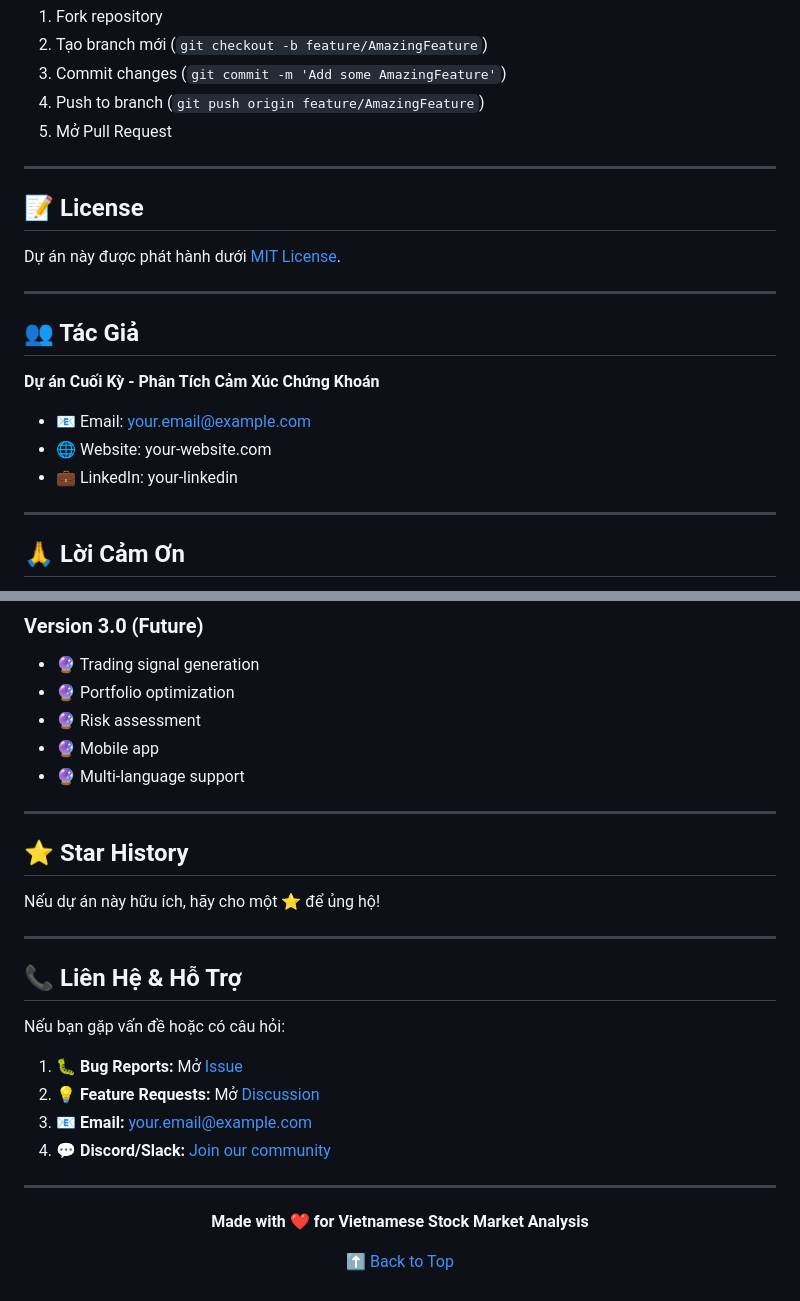
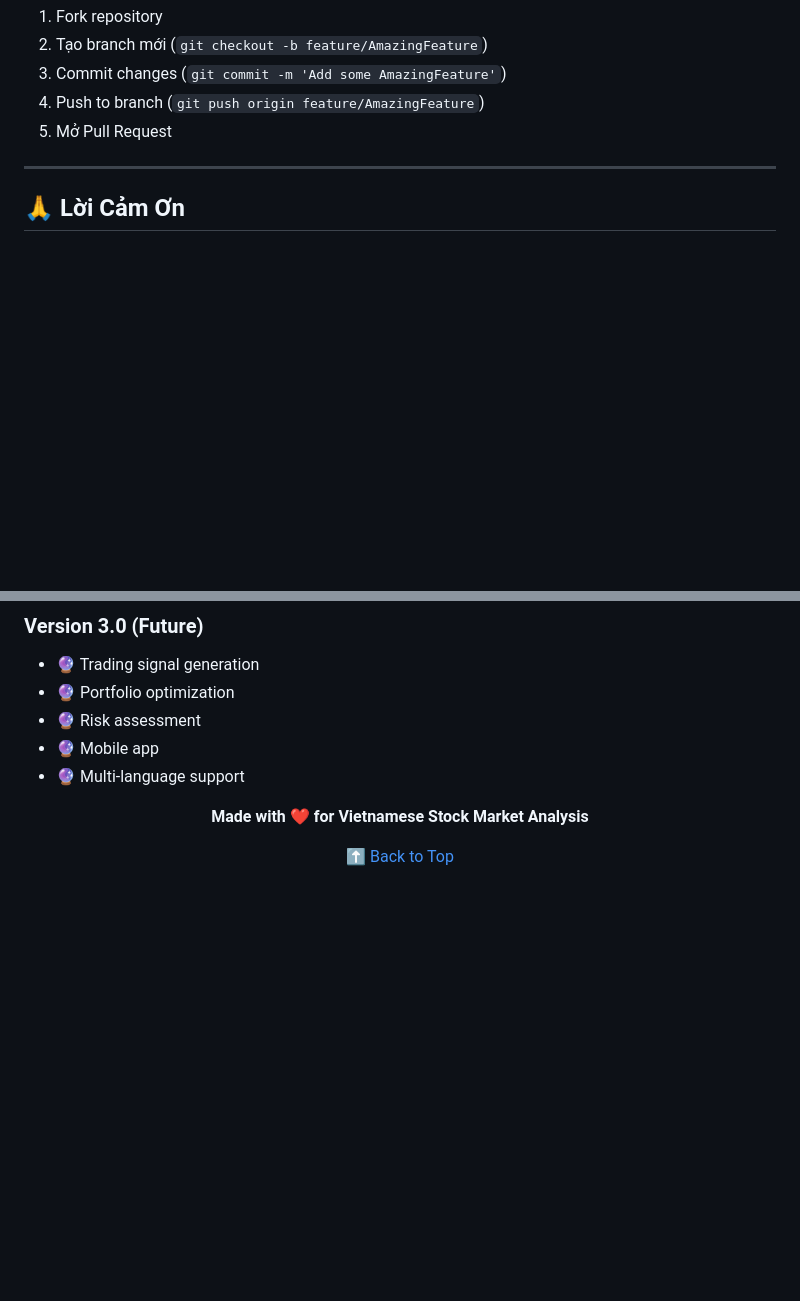
Before and after one commit to yudnhat25/NLP, a Markdown page: README.md, 2 parts joined by grey strips. Drawn GitHub-style; blank space fills up the shorter version.

```diff
--- a/README.md
+++ b/README.md
@@ -425,22 +425,6 @@ Contributions are welcome! Vui lòng:
 
 ---
 
-## 📝 License
-
-Dự án này được phát hành dưới [MIT License](LICENSE).
-
----
-
-## 👥 Tác Giả
-
-**Dự án Cuối Kỳ - Phân Tích Cảm Xúc Chứng Khoán**
-
-- 📧 Email: your.email@example.com
-- 🌐 Website: your-website.com
-- 💼 LinkedIn: your-linkedin
-
----
-
 ## 🙏 Lời Cảm Ơn
 
 - [VinAI Research](https://www.vinai.io/) - PhoBERT model
@@ -475,25 +459,6 @@ Dự án này được phát hành dưới [MIT License](LICENSE).
 - 🔮 Mobile app
 - 🔮 Multi-language support
 
----
-
-## ⭐ Star History
-
-Nếu dự án này hữu ích, hãy cho một ⭐ để ủng hộ!
-
----
-
-## 📞 Liên Hệ & Hỗ Trợ
-
-Nếu bạn gặp vấn đề hoặc có câu hỏi:
-
-1. 🐛 **Bug Reports:** Mở [Issue](../../issues)
-2. 💡 **Feature Requests:** Mở [Discussion](../../discussions)
-3. 📧 **Email:** your.email@example.com
-4. 💬 **Discord/Slack:** [Join our community](#)
-
----
-
 <div align="center">
 
 **Made with ❤️ for Vietnamese Stock Market Analysis**
```
